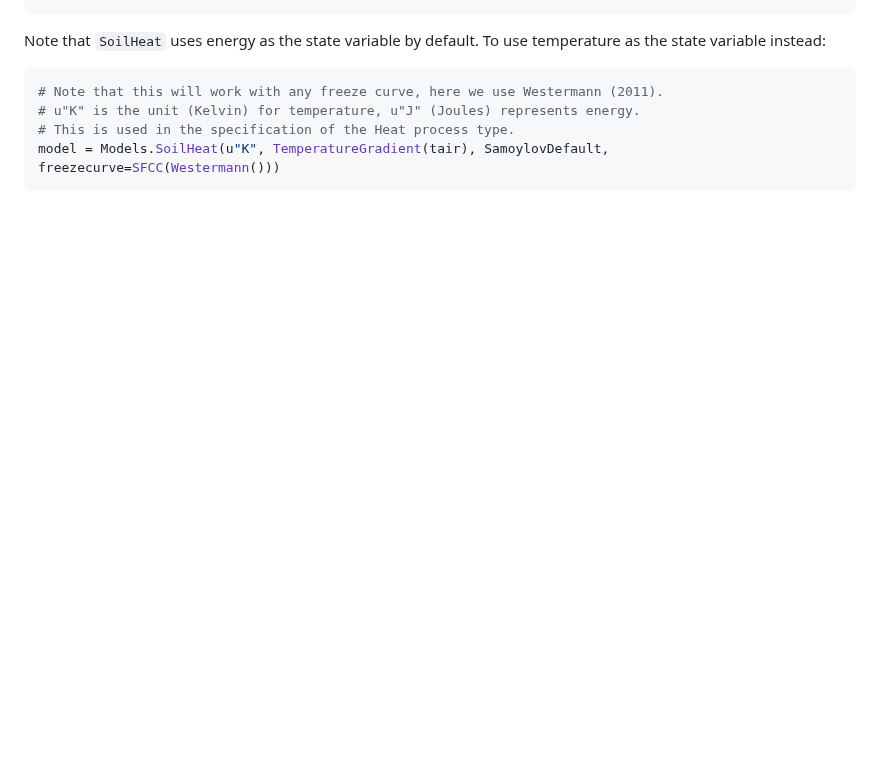
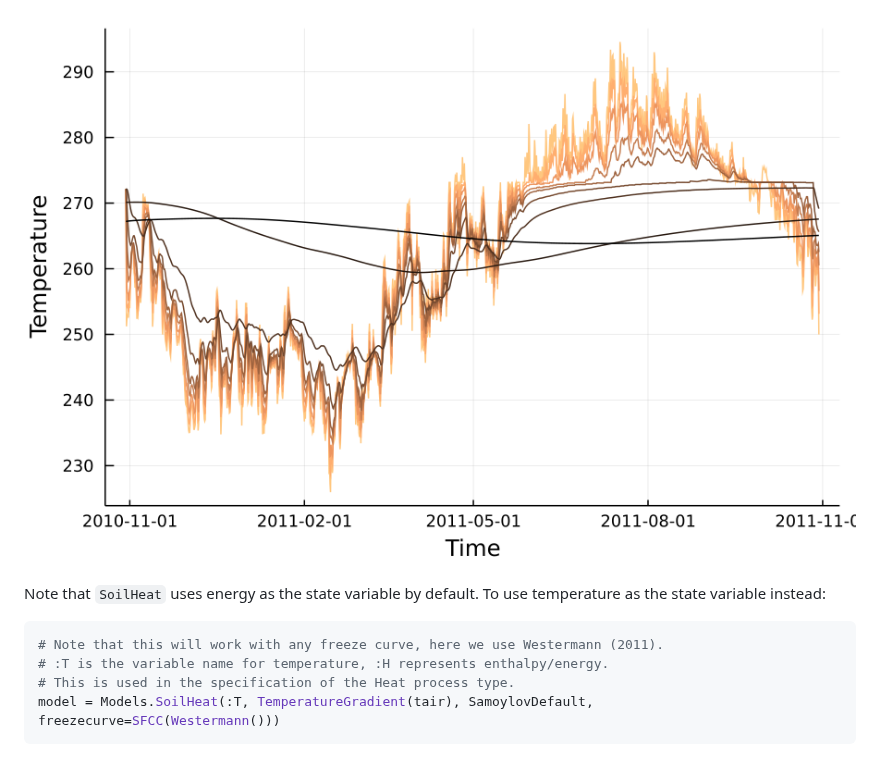
Before and after one commit to CryoGrid/CryoGrid.jl, a Markdown page: README.md, the part around one of its changes. GitHub-like rendering; pictures changed too: res/Ts_H_tair_vg_2010-2011.png (added); blank space fills up the shorter version.

````diff
--- a/README.md
+++ b/README.md
@@ -49,10 +50,11 @@ plot(out.soil.T[Z(zs)], color=cg[LinRange(0.0,1.0,length(zs))]', ylabel="Tempera
 ```
+![Ts_output_vgfc](res/Ts_H_tair_vg_2010-2011.png)
 
 Note that `SoilHeat` uses energy as the state variable by default. To use temperature as the state variable instead:
 
 ```julia
 # Note that this will work with any freeze curve, here we use Westermann (2011).
-# u"K" is the unit (Kelvin) for temperature, u"J" (Joules) represents energy.
+# :T is the variable name for temperature, :H represents enthalpy/energy.
 # This is used in the specification of the Heat process type.
-model = Models.SoilHeat(u"K", TemperatureGradient(tair), SamoylovDefault, freezecurve=SFCC(Westermann()))
+model = Models.SoilHeat(:T, TemperatureGradient(tair), SamoylovDefault, freezecurve=SFCC(Westermann()))
 ```
````
Also changed, not shown: other parts of README.md (+22 -21 lines), res/Ts_H_tair_freeW_2010-2011.png (added).
